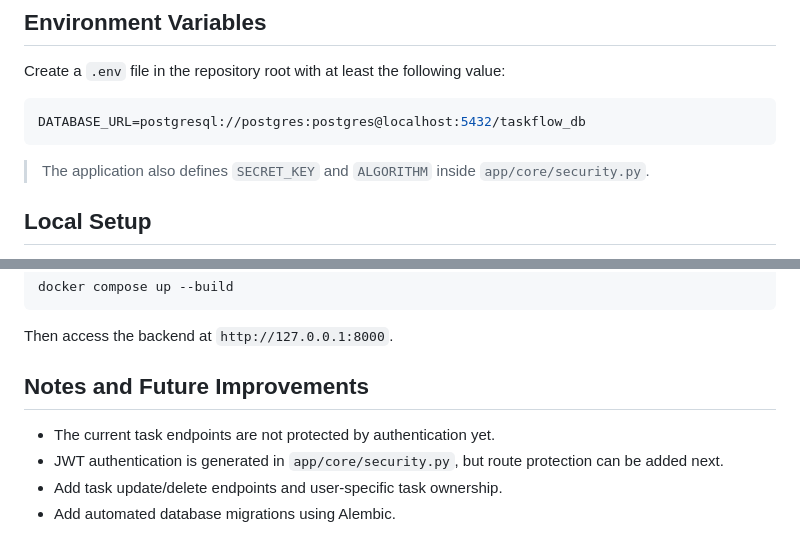
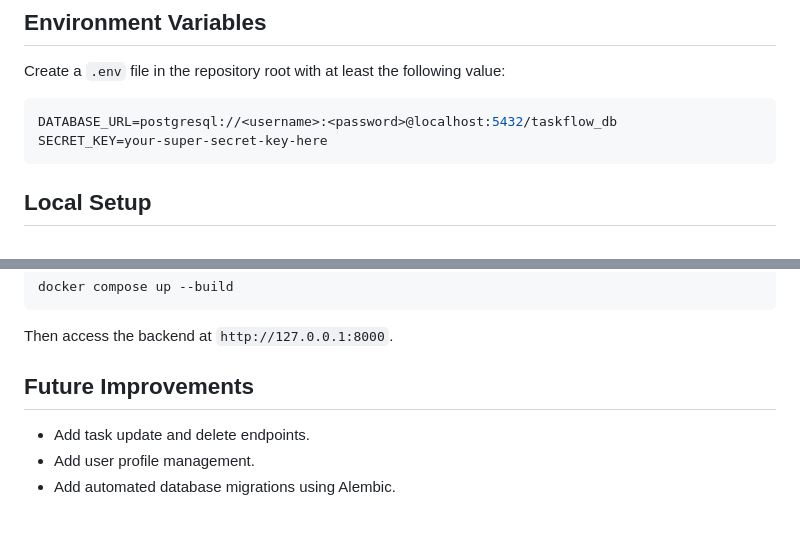
Before and after one commit to Aditya-hub49/taskflow, a Markdown page: README.md, 2 parts joined by grey strips. Rendered like a GitHub page.

Commit message:
Update README to remove sensitive URL and outdated notes

````diff
--- a/README.md
+++ b/README.md
@@ -117,10 +117,9 @@ This repository implements a lightweight backend service for managing tasks and
 Create a `.env` file in the repository root with at least the following value:
 
 ```env
-DATABASE_URL=postgresql://postgres:postgres@localhost:5432/taskflow_db
+DATABASE_URL=postgresql://<username>:<password>@localhost:5432/taskflow_db
+SECRET_KEY=your-super-secret-key-here
 ```
-
-> The application also defines `SECRET_KEY` and `ALGORITHM` inside `app/core/security.py`.
 
 ## Local Setup
 
@@ -151,9 +150,8 @@ docker compose up --build
 
 Then access the backend at `http://127.0.0.1:8000`.
 
-## Notes and Future Improvements
+## Future Improvements
 
-- The current task endpoints are not protected by authentication yet.
-- JWT authentication is generated in `app/core/security.py`, but route protection can be added next.
-- Add task update/delete endpoints and user-specific task ownership.
+- Add task update and delete endpoints.
+- Add user profile management.
 - Add automated database migrations using Alembic.
````
